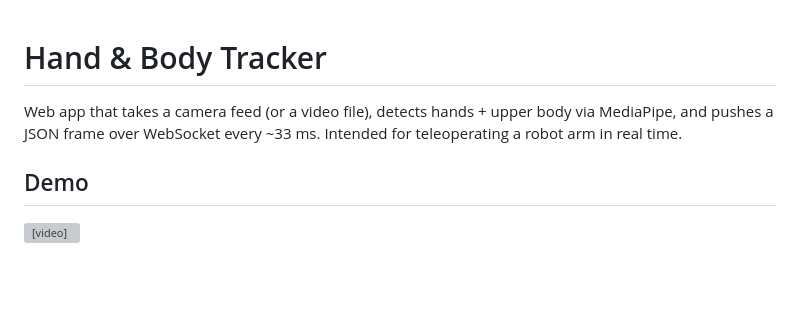
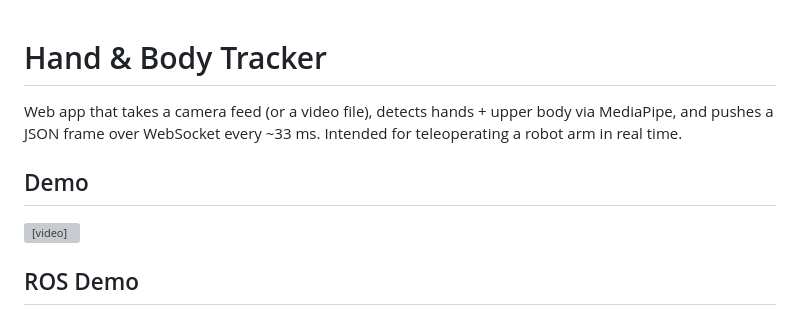
Before and after one commit to drmwnrafi/robot-teleoperation, a Markdown page: README.md, the part around one of its changes. GitHub-like rendering; blank space fills up the shorter version; grey boxes are pictures that could not be loaded.

Commit message:
Add ROS Demo section with video links
Added ROS demo videos to the README.

```diff
--- a/README.md
+++ b/README.md
@@ -1,3 +1,5 @@
+
+
 # Hand & Body Tracker
 
 Web app that takes a camera feed (or a video file), detects hands + upper body via
@@ -8,4 +10,5 @@ teleoperating a robot arm in real time.
 
 <video src="https://github.com/user-attachments/assets/14bf5437-a007-4f30-be92-aae054092e56" controls width="100%"></video>
 
+## ROS Demo
 
```
Also changed, not shown: other parts of README.md (+2 -3 lines).
